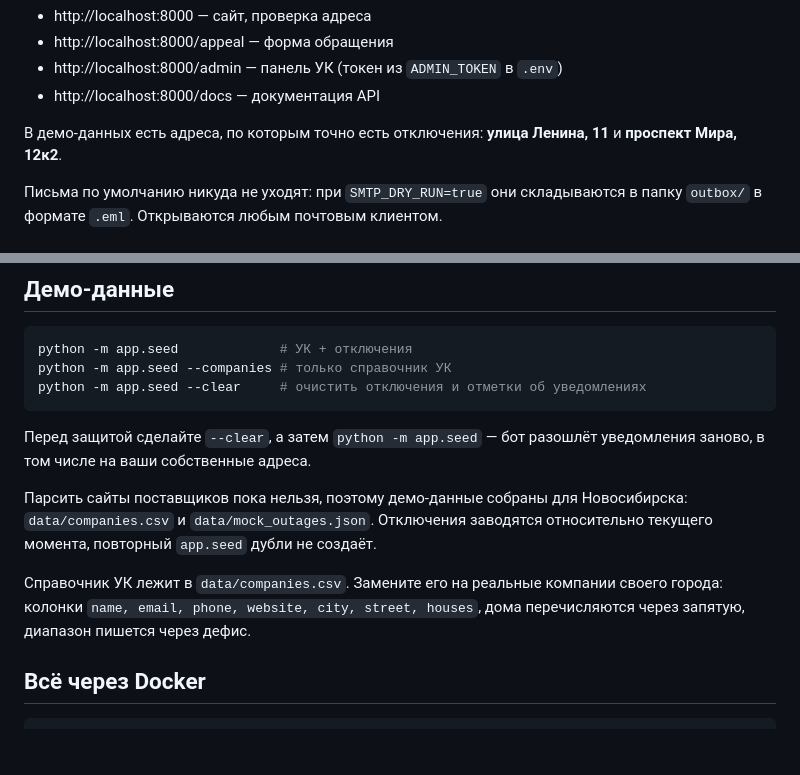
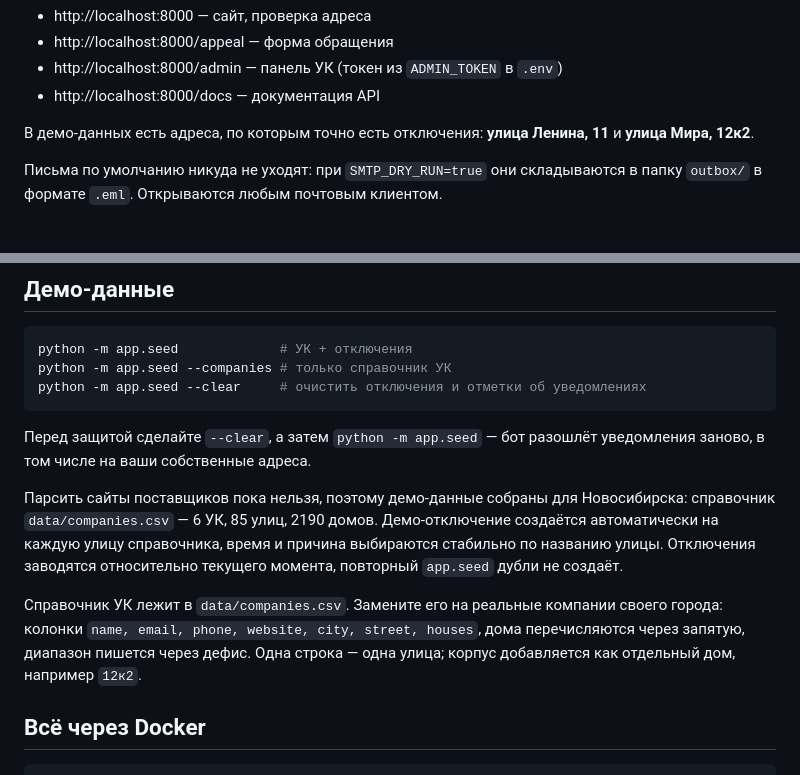
Before and after one commit to rp3222079-byte/-hackathon_MAX_grajdanin, a Markdown page: README.md, 2 parts joined by grey strips. Rendered like a GitHub page; blank space fills up the shorter version.

Commit message:
docs(seed): describe the generated demo outages

```diff
--- a/README.md
+++ b/README.md
@@ -47,7 +47,7 @@ uvicorn app.main:app --reload
 - http://localhost:8000/docs — документация API
 
 В демо-данных есть адреса, по которым точно есть отключения: **улица Ленина, 11**
-и **проспект Мира, 12к2**.
+и **улица Мира, 12к2**.
 
 Письма по умолчанию никуда не уходят: при `SMTP_DRY_RUN=true` они складываются
 в папку `outbox/` в формате `.eml`. Открываются любым почтовым клиентом.
@@ -101,12 +101,15 @@ python -m app.seed --clear     # очистить отключения и отм
 уведомления заново, в том числе на ваши собственные адреса.
 
 Парсить сайты поставщиков пока нельзя, поэтому демо-данные собраны для
-Новосибирска: `data/companies.csv` и `data/mock_outages.json`. Отключения
-заводятся относительно текущего момента, повторный `app.seed` дубли не создаёт.
+Новосибирска: справочник `data/companies.csv` — 6 УК, 85 улиц, 2190 домов. Демо-отключение
+создаётся автоматически на каждую улицу справочника, время и причина выбираются
+стабильно по названию улицы. Отключения заводятся относительно текущего момента,
+повторный `app.seed` дубли не создаёт.
 
 Справочник УК лежит в `data/companies.csv`. Замените его на реальные компании
 своего города: колонки `name, email, phone, website, city, street, houses`,
-дома перечисляются через запятую, диапазон пишется через дефис.
+дома перечисляются через запятую, диапазон пишется через дефис. Одна строка —
+одна улица; корпус добавляется как отдельный дом, например `12к2`.
 
 ## Всё через Docker
 
```
